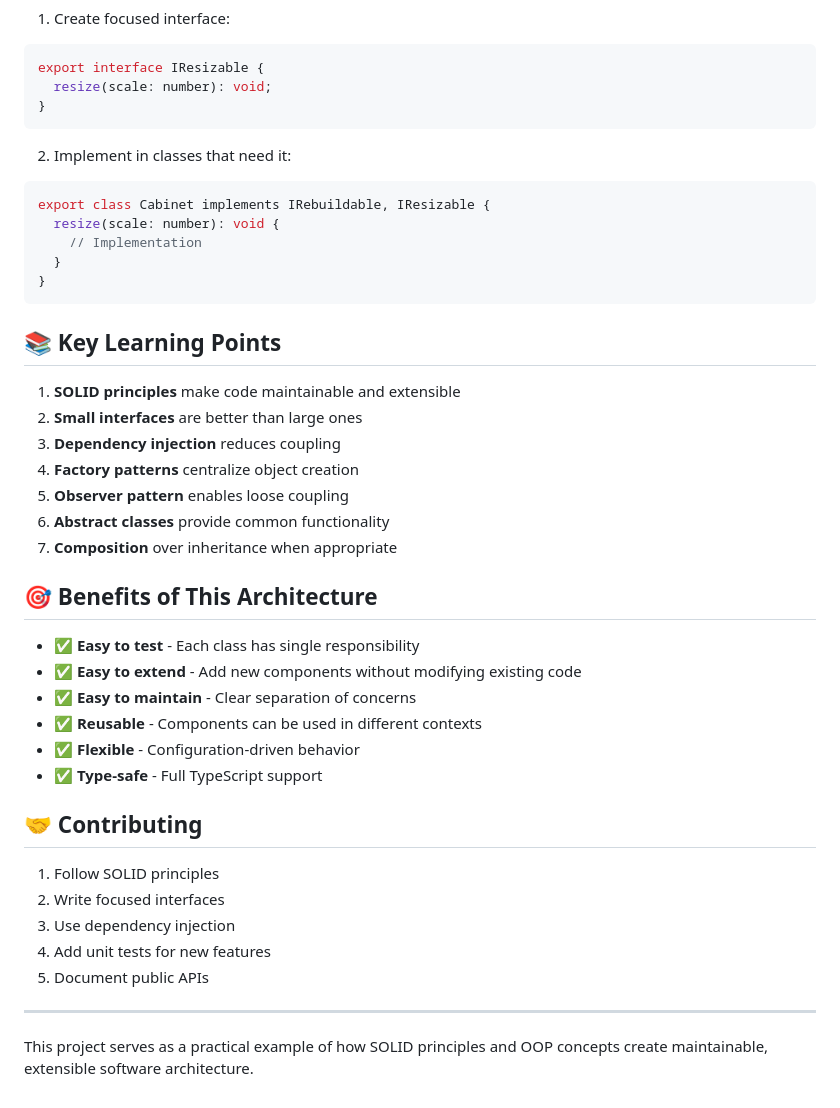
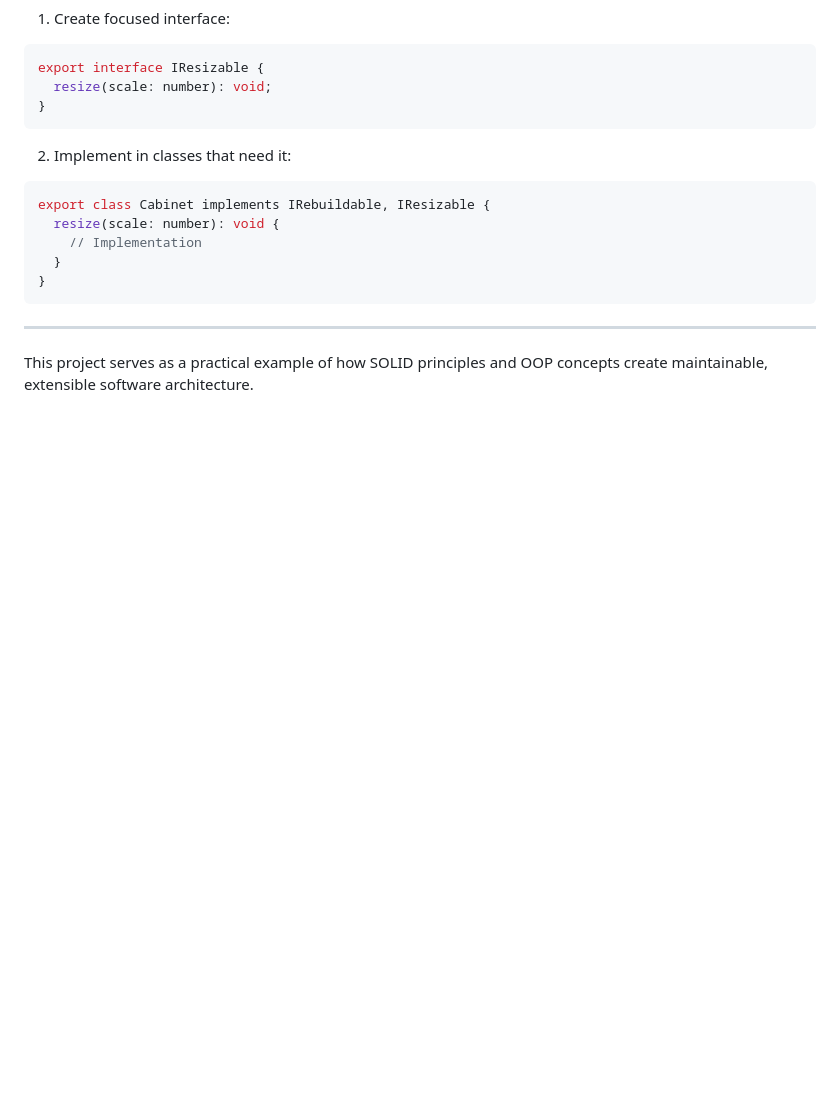
Before and after one commit to arukajal/ts-simple-oops-solid, a Markdown page: README.md, the part around the change. Rendered like a GitHub page; blank space fills up the shorter version.

````diff
--- a/README.md
+++ b/README.md
@@ -350,33 +350,6 @@ export class Cabinet implements IRebuildable, IResizable {
 }
 ```
 
-## 📚 Key Learning Points
-
-1. **SOLID principles** make code maintainable and extensible
-2. **Small interfaces** are better than large ones
-3. **Dependency injection** reduces coupling
-4. **Factory patterns** centralize object creation
-5. **Observer pattern** enables loose coupling
-6. **Abstract classes** provide common functionality
-7. **Composition** over inheritance when appropriate
-
-## 🎯 Benefits of This Architecture
-
-- ✅ **Easy to test** - Each class has single responsibility
-- ✅ **Easy to extend** - Add new components without modifying existing code
-- ✅ **Easy to maintain** - Clear separation of concerns
-- ✅ **Reusable** - Components can be used in different contexts
-- ✅ **Flexible** - Configuration-driven behavior
-- ✅ **Type-safe** - Full TypeScript support
-
-## 🤝 Contributing
-
-1. Follow SOLID principles
-2. Write focused interfaces
-3. Use dependency injection
-4. Add unit tests for new features
-5. Document public APIs
-
 ---
 
 This project serves as a practical example of how SOLID principles and OOP concepts create maintainable, extensible software architecture.
````
